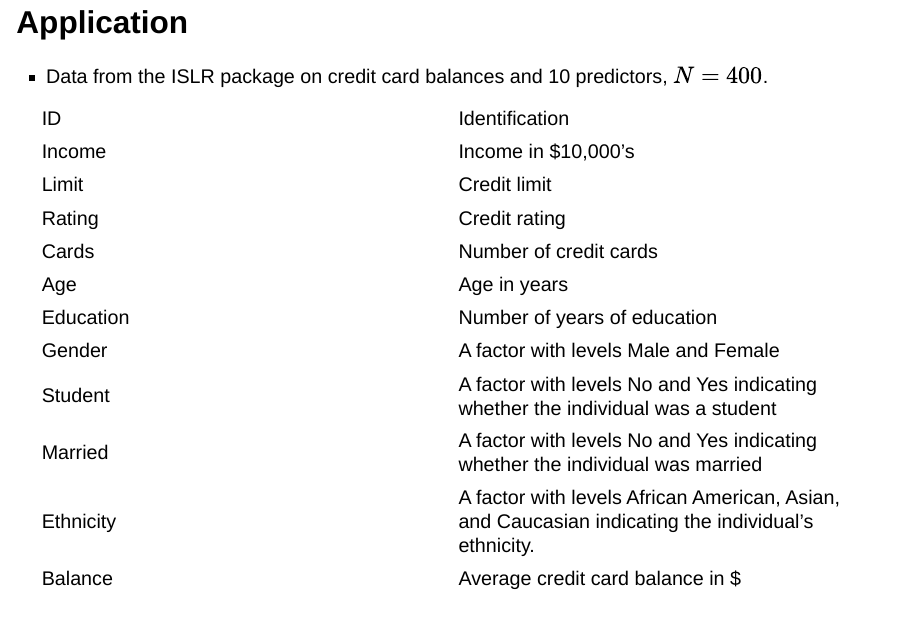
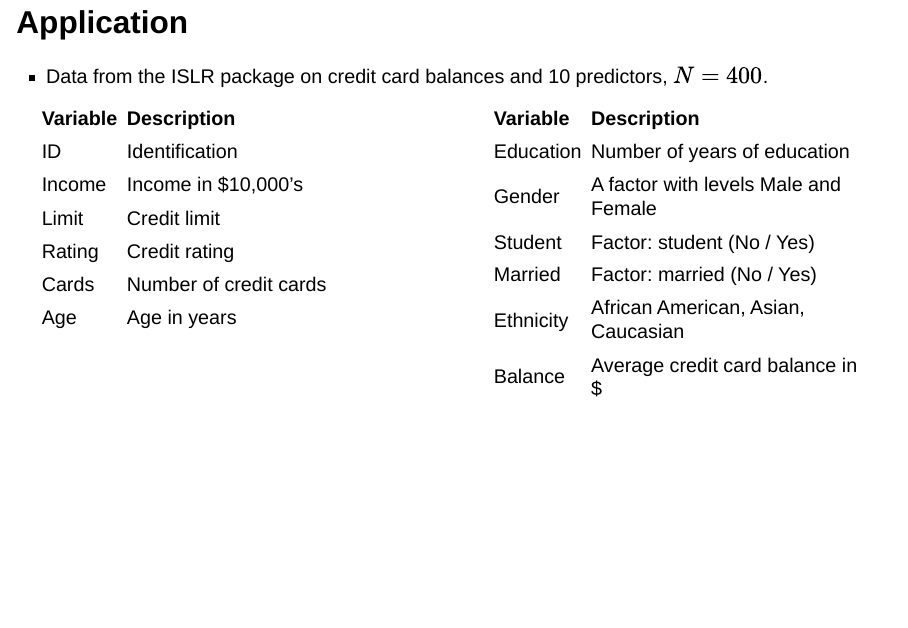
Before and after one commit to bethelvu/ec4308-ml-forecasting-l4, a Quarto document (chapter4.qmd): page 34 of 44 before the commit and page 34 of 43 after it. Rendered offline with R 4.5, knitr and Pandoc in place of Quarto, with nearby package versions; drawn as Slidy slides in place of the format the file asks for.

Commit message:
Fix table overflow on Slide 33 (Application tables) via 2-column layout and compact table CSS

```diff
--- a/chapter4.qmd
+++ b/chapter4.qmd
@@ -294,7 +294,9 @@ $$\lambda = 2c\sqrt{n}\,\hat\sigma\,\Phi^{-1}\big(1-\gamma/(2p)\big)$$
 
 - Data from the ISLR package on credit card balances and 10 predictors, $N = 400$.
 
-| | |
+:::: {.columns}
+::: {.column width="50%"}
+| Variable | Description |
 |:---|:---|
 | ID | Identification |
 | Income | Income in \$10,000's |
@@ -302,12 +304,19 @@ $$\lambda = 2c\sqrt{n}\,\hat\sigma\,\Phi^{-1}\big(1-\gamma/(2p)\big)$$
 | Rating | Credit rating |
 | Cards | Number of credit cards |
 | Age | Age in years |
+:::
+
+::: {.column width="50%"}
+| Variable | Description |
+|:---|:---|
 | Education | Number of years of education |
 | Gender | A factor with levels Male and Female |
-| Student | A factor with levels No and Yes indicating whether the individual was a student |
-| Married | A factor with levels No and Yes indicating whether the individual was married |
-| Ethnicity | A factor with levels African American, Asian, and Caucasian indicating the individual's ethnicity. |
+| Student | Factor: student (No / Yes) |
+| Married | Factor: married (No / Yes) |
+| Ethnicity | African American, Asian, Caucasian |
 | Balance | Average credit card balance in \$ |
+:::
+::::
 
 # Application: R package glmnet()
 
--- a/custom.css
+++ b/custom.css
@@ -21,3 +21,39 @@
   font-size: 1.75em !important;
   color: #1f3864 !important;
 }
+
+/* Clean, non-overflowing table styling */
+.reveal table {
+  font-size: 0.62em !important;
+  margin: 0.4em auto !important;
+  border-collapse: collapse !important;
+  width: auto !important;
+  max-width: 98% !important;
+}
+
+.reveal table th,
+.reveal table td {
+  padding: 0.22em 0.5em !important;
+  line-height: 1.25 !important;
+  border-bottom: 1px solid #cbd5e1 !important;
+}
+
+.reveal table th {
+  border-bottom: 2px solid #1f3864 !important;
+  color: #1f3864 !important;
+  font-weight: 700 !important;
+}
+
+.reveal table tr:last-child td {
+  border-bottom: none !important;
+}
+
+/* Extra-compact class for wide multi-column tables */
+.reveal .compact-table table {
+  font-size: 0.56em !important;
+}
+
+.reveal .compact-table th,
+.reveal .compact-table td {
+  padding: 0.18em 0.35em !important;
+}
--- a/theme.scss
+++ b/theme.scss
@@ -36,5 +36,40 @@ $revealjs-h4-font-size: 1.0em;
   color: #1f3864 !important;
 }
 
+/* Table layout and styling to prevent overflow */
+.reveal table {
+  font-size: 0.62em !important;
+  margin: 0.4em auto !important;
+  border-collapse: collapse !important;
+  width: auto !important;
+  max-width: 98% !important;
+}
+
+.reveal table th,
+.reveal table td {
+  padding: 0.22em 0.5em !important;
+  line-height: 1.25 !important;
+  border-bottom: 1px solid #cbd5e1 !important;
+}
+
+.reveal table th {
+  border-bottom: 2px solid #1f3864 !important;
+  color: #1f3864 !important;
+  font-weight: 700 !important;
+}
+
+.reveal table tr:last-child td {
+  border-bottom: none !important;
+}
+
+.reveal .compact-table table {
+  font-size: 0.56em !important;
+}
+
+.reveal .compact-table th,
+.reveal .compact-table td {
+  padding: 0.18em 0.35em !important;
+}
+
 .reveal .footer-note { color: #6aa84f; font-size: 0.5em; }
 .reveal blockquote { border-left: 4px solid #1f6f2e; background: #f0f7f0; padding: 0.3em 0.8em; }
```
Also changed, not shown: chapter4.html, index.html, chapter4.qmd (2 more changed lines), 1 other file.
